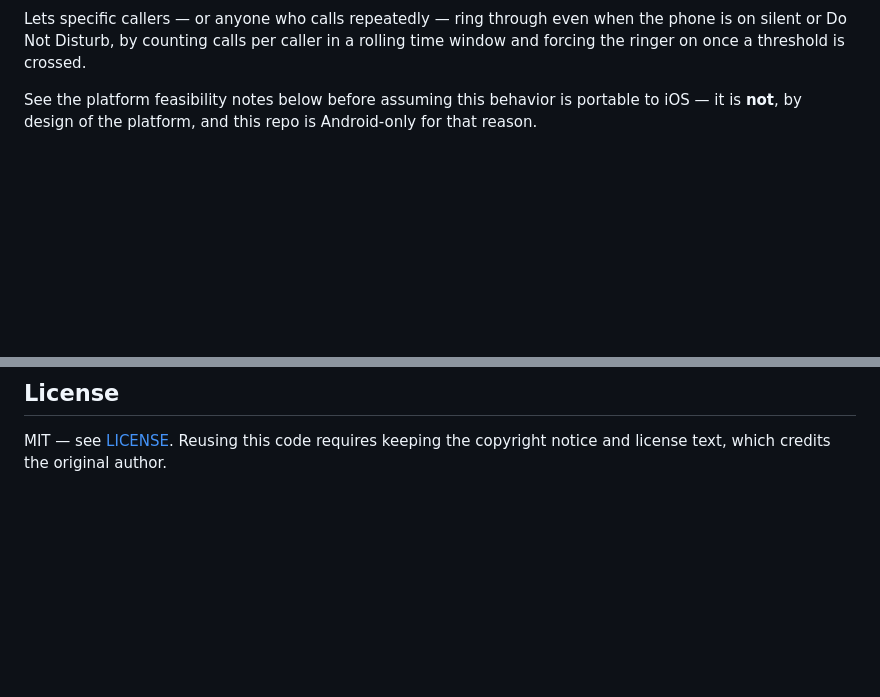
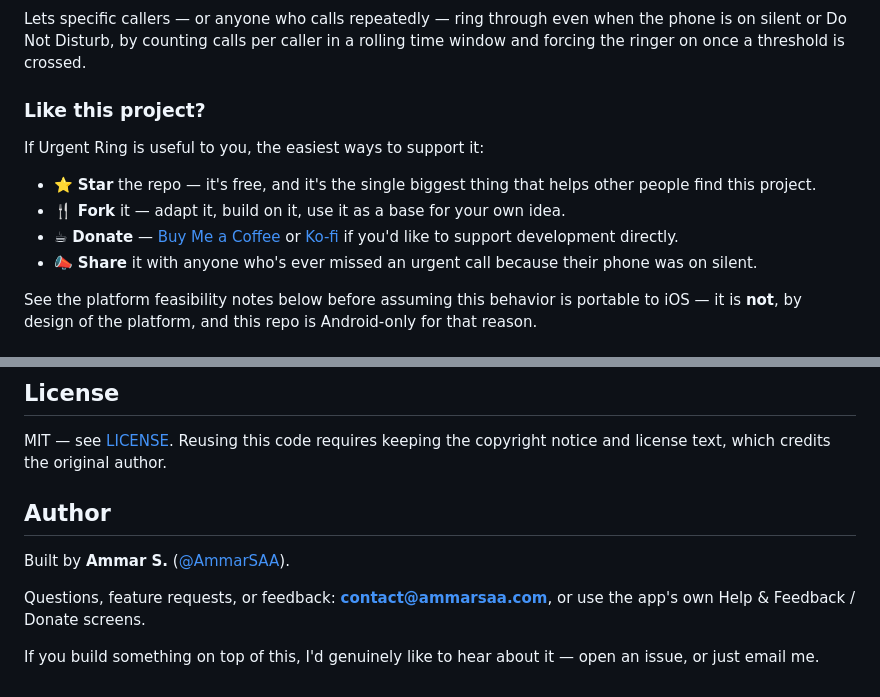
Before and after one commit to AmmarSAA/urgentring-dndbypass, a Markdown page: README.md, 2 parts joined by grey strips. Drawn GitHub-style; blank space fills up the shorter version.

Commit message:
Add support/marketing section and author credit to README

```diff
--- a/README.md
+++ b/README.md
@@ -3,6 +9,18 @@
 Lets specific callers — or anyone who calls repeatedly — ring through even when the
 phone is on silent or Do Not Disturb, by counting calls per caller in a rolling time
 window and forcing the ringer on once a threshold is crossed.
+
+### Like this project?
+
+If Urgent Ring is useful to you, the easiest ways to support it:
+
+- ⭐ **Star** the repo — it's free, and it's the single biggest thing that helps
+  other people find this project.
+- 🍴 **Fork** it — adapt it, build on it, use it as a base for your own idea.
+- ☕ **Donate** — [Buy Me a Coffee](https://buymeacoffee.com/ammarsaa) or
+  [Ko-fi](https://ko-fi.com/ammarsaa) if you'd like to support development directly.
+- 📣 **Share** it with anyone who's ever missed an urgent call because their phone
+  was on silent.
 
 See the platform feasibility notes below before assuming this behavior is portable to
 iOS — it is **not**, by design of the platform, and this repo is Android-only for that
@@ -101,3 +119,13 @@ processes despite the call-screening role's system binding.
 
 MIT — see [LICENSE](LICENSE). Reusing this code requires keeping the copyright notice
 and license text, which credits the original author.
+
+## Author
+
+Built by **Ammar S.** ([@AmmarSAA](https://github.com/AmmarSAA)).
+
+Questions, feature requests, or feedback: **contact@ammarsaa.com**, or use the app's
+own Help & Feedback / Donate screens.
+
+If you build something on top of this, I'd genuinely like to hear about it — open an
+issue, or just email me.
```
Also changed, not shown: other parts of README.md (+6 -0 lines).
